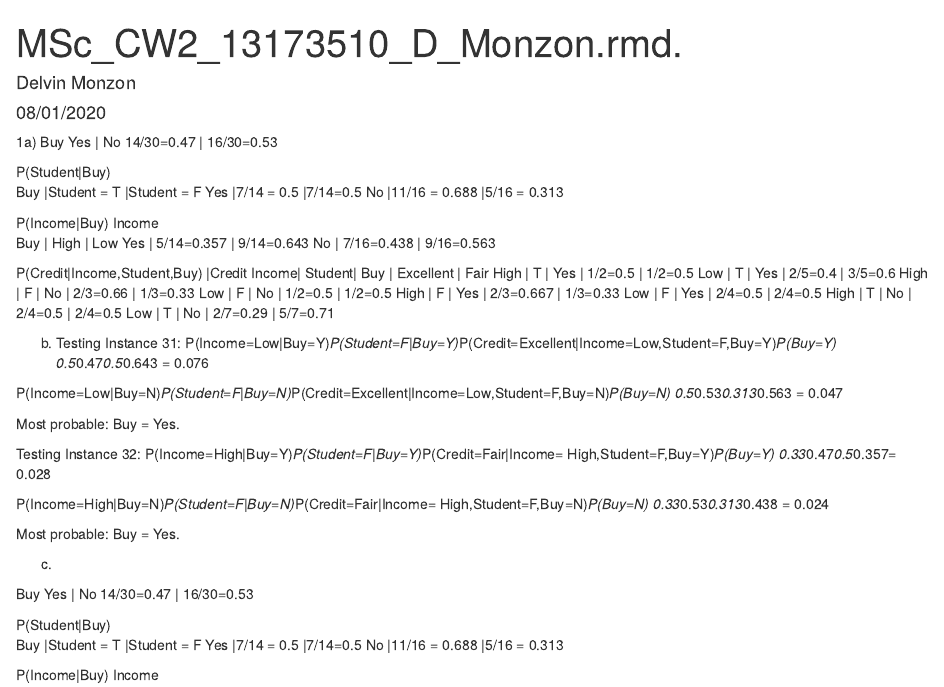
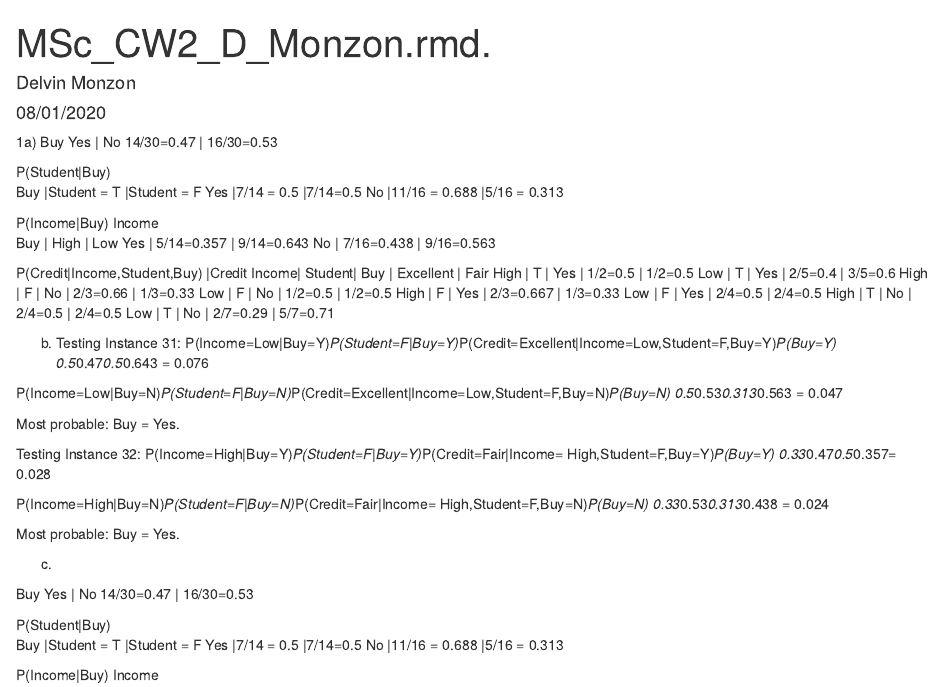
Before and after one commit to DMonzon47/BigDataAnalysis-Project2-R, an R Markdown document (MSc_CW2_13173510_D_Monzon.Rmd): the page in a window 1100 px wide, from its top. Rendered offline with R 4.5, knitr and Pandoc, with nearby package versions; drawn as R Markdown's standard HTML page in place of the format the file asks for; code that draws random numbers runs with fixed seeds of ours; some code elsewhere in the file could not run offline.

Commit message:
Update MSc_CW2_13173510_D_Monzon.Rmd

```diff
--- a/MSc_CW2_13173510_D_Monzon.Rmd
+++ b/MSc_CW2_13173510_D_Monzon.Rmd
@@ -1,5 +1,5 @@
 ---
-title: "MSc_CW2_13173510_D_Monzon.rmd."
+title: "MSc_CW2_D_Monzon.rmd."
 author: "Delvin Monzon"
 date: "08/01/2020"
 output: word_document
```
